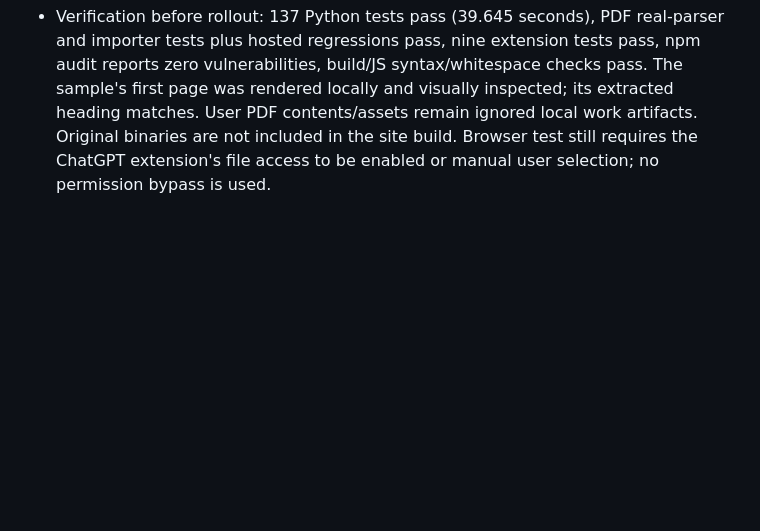
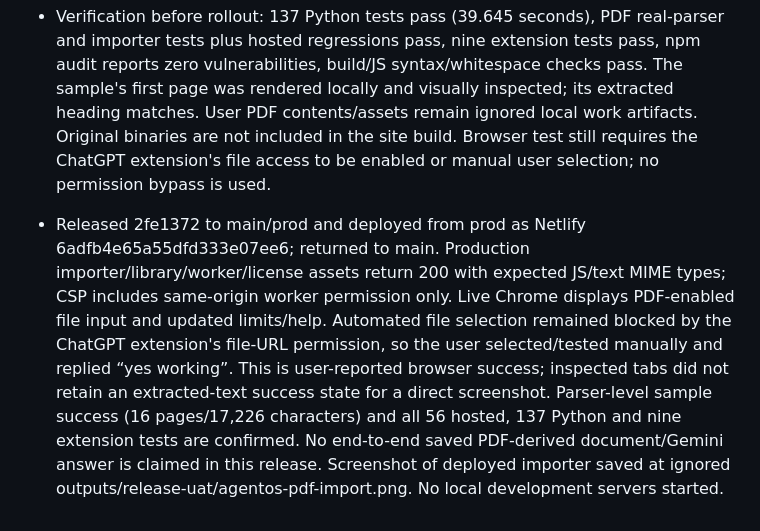
Before and after one commit to raj3000k/AgentOS, a Markdown page: detailed-context.md, the part around the change. Drawn GitHub-style; blank space fills up the shorter version.

Commit message:
Record PDF import rollout and user acceptance

```diff
--- a/detailed-context.md
+++ b/detailed-context.md
@@ -567,3 +567,5 @@ Final prose matched categories/counts but incorrectly said all three uncertain r
 - User sample Think Tankers_NIT Raipur.pdf: direct test through the same extraction module and bundled parser succeeded with 16 pages, 17,226 characters, no empty pages. Extracted text remains in ignored work/pdf-sample-extraction.txt and is not committed. First-page visual check and full regression/browser UAT follow. Tests cover real synthetic PDF parsing without network, file/text limits, page markers/progress, scanned/password/corrupt handling, no silent truncation, timeout/cancellation and task disposal. No local development server started.
 
 - Verification before rollout: 137 Python tests pass (39.645 seconds), PDF real-parser and importer tests plus hosted regressions pass, nine extension tests pass, npm audit reports zero vulnerabilities, build/JS syntax/whitespace checks pass. The sample's first page was rendered locally and visually inspected; its extracted heading matches. User PDF contents/assets remain ignored local work artifacts. Original binaries are not included in the site build. Browser test still requires the ChatGPT extension's file access to be enabled or manual user selection; no permission bypass is used.
+
+- Released 2fe1372 to main/prod and deployed from prod as Netlify 6adfb4e65a55dfd333e07ee6; returned to main. Production importer/library/worker/license assets return 200 with expected JS/text MIME types; CSP includes same-origin worker permission only. Live Chrome displays PDF-enabled file input and updated limits/help. Automated file selection remained blocked by the ChatGPT extension's file-URL permission, so the user selected/tested manually and replied “yes working”. This is user-reported browser success; inspected tabs did not retain an extracted-text success state for a direct screenshot. Parser-level sample success (16 pages/17,226 characters) and all 56 hosted, 137 Python and nine extension tests are confirmed. No end-to-end saved PDF-derived document/Gemini answer is claimed in this release. Screenshot of deployed importer saved at ignored outputs/release-uat/agentos-pdf-import.png. No local development servers started.
```
